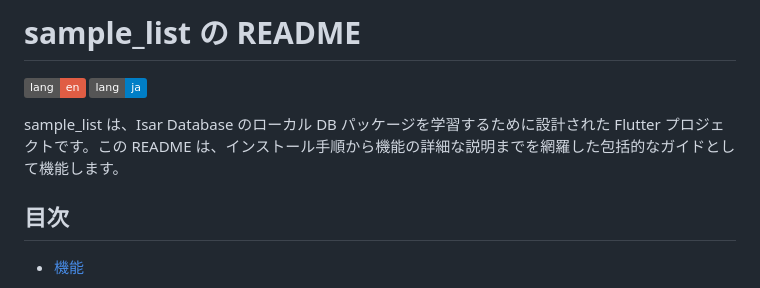
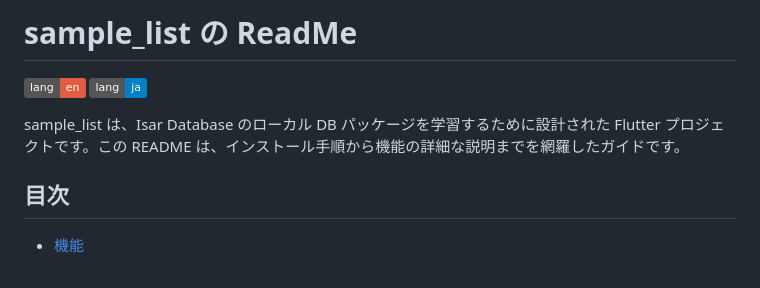
Before and after one commit to tomgly/sample_list, a Markdown page: README.ja.md, the part around the change. Rendered like a GitHub page; badges without logos.

```diff
--- a/README.ja.md
+++ b/README.ja.md
@@ -1,8 +1,8 @@
-# sample_list の README
+# sample_list の ReadMe
 [![en](https://img.shields.io/badge/lang-en-red.svg)](https://github.com/tomgly/sample_list/blob/main/README.md)
 [![en](https://img.shields.io/badge/lang-ja-blue.svg)](https://github.com/tomgly/sample_list/blob/main/README.ja.md)
 
-sample_list は、Isar Database のローカル DB パッケージを学習するために設計された Flutter プロジェクトです。この README は、インストール手順から機能の詳細な説明までを網羅した包括的なガイドとして機能します。
+sample_list は、Isar Database のローカル DB パッケージを学習するために設計された Flutter プロジェクトです。この README は、インストール手順から機能の詳細な説明までを網羅したガイドです。
 
 ## 目次
 
```
